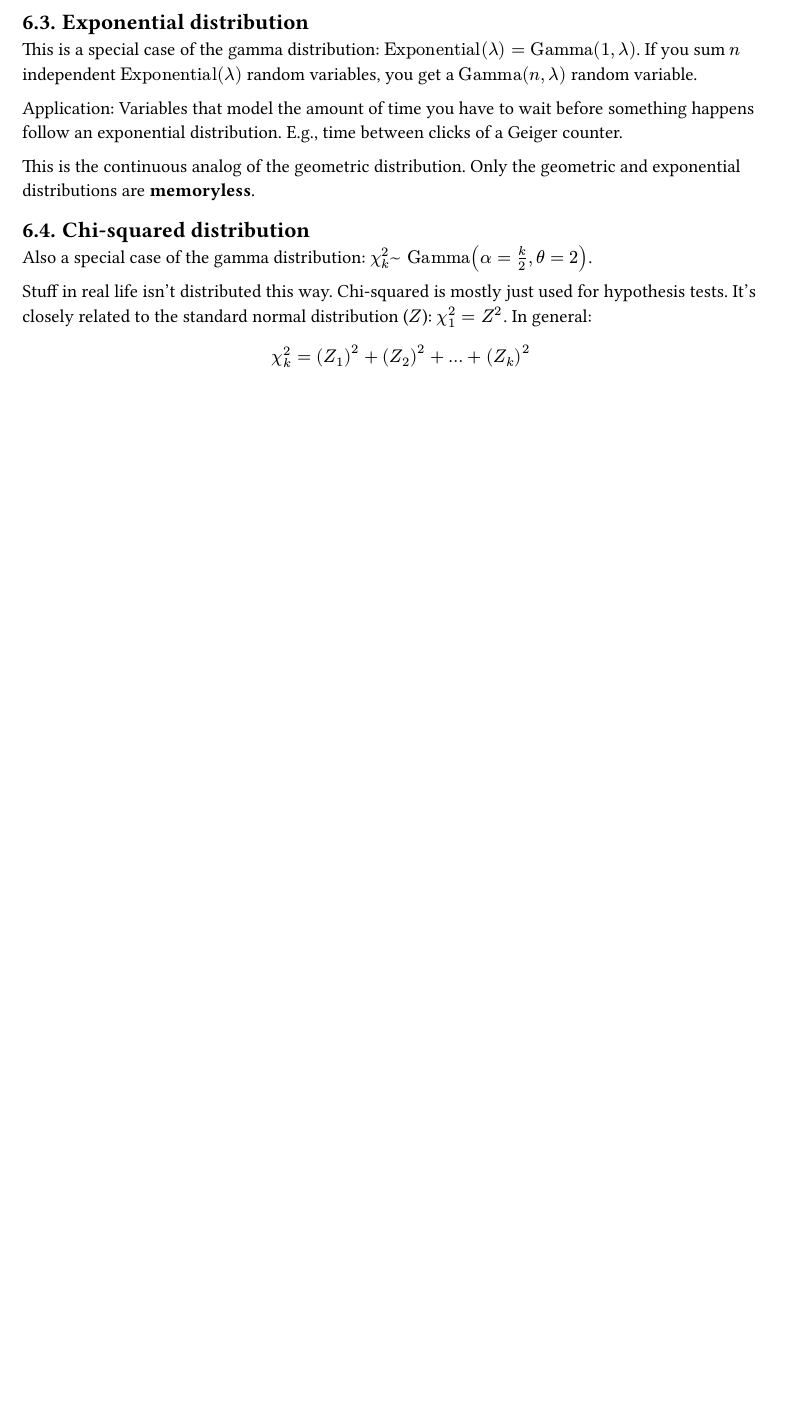
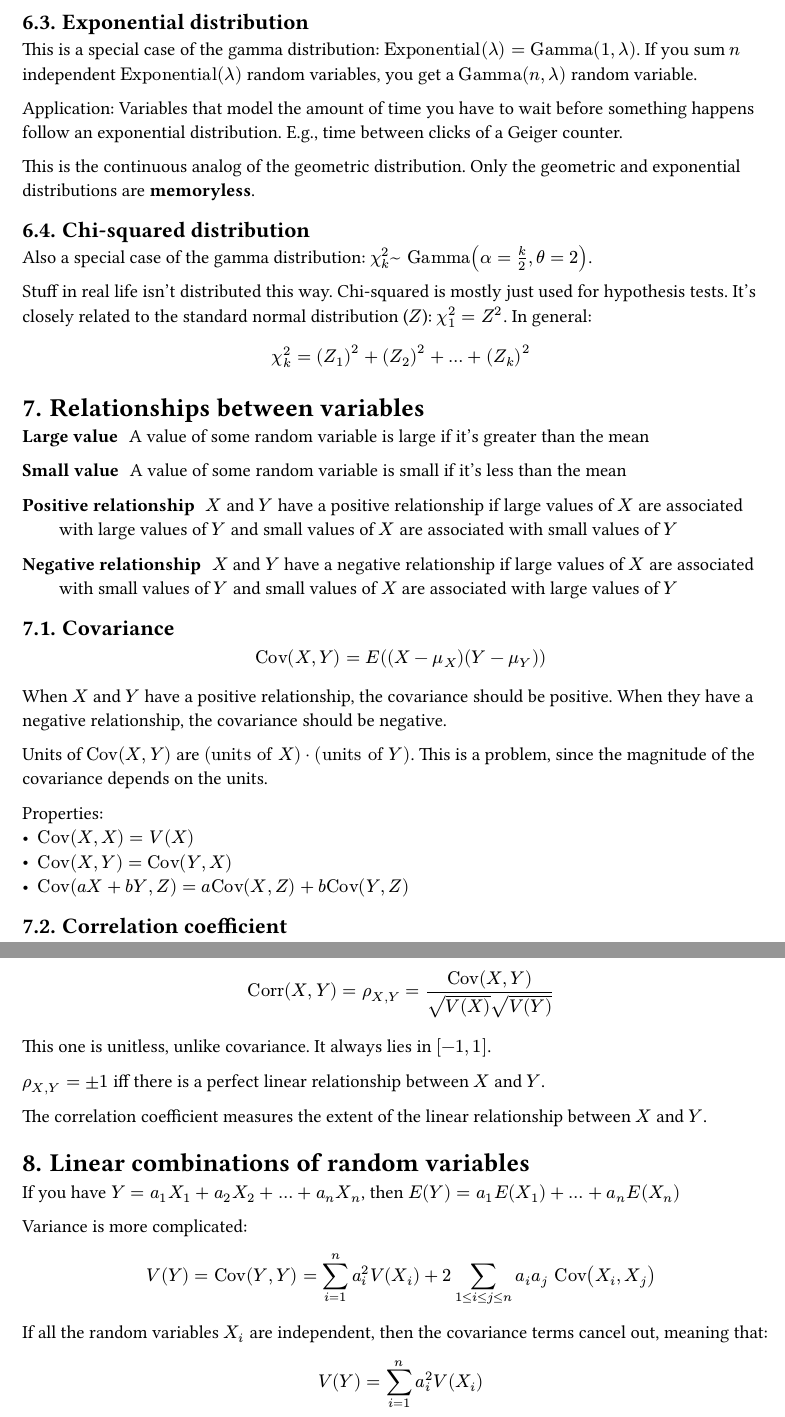
Before and after one commit to ysthakur/STAT400-Notes, a Typst document (main.typ): part of page 3 of 3 before the commit and two parts of pages 3 and 4 of 4 after it, the two joined at a grey line, cut so that both start at the same text, the shorter picture padded with empty space. The pictures show the PDF file main.pdf that the author committed with the source.

Commit message:
Some notes on covariance

```diff
--- a/main.typ
+++ b/main.typ
@@ -105,3 +105,46 @@ Also a special case of the gamma distribution: $chi_k^2 ~ "Gamma"(alpha = k/2, t
 Stuff in real life isn't distributed this way. Chi-squared is mostly just used for hypothesis tests. It's closely related to the standard normal distribution ($Z$): $chi_1^2 = Z^2$. In general:
 
 $ chi_k^2 = (Z_1)^2 + (Z_2)^2 + ... + (Z_k)^2 $
+
+= Relationships between variables
+
+/ Large value: A value of some random variable is large if it's greater than the mean
+/ Small value: A value of some random variable is small if it's less than the mean
+
+/ Positive relationship: $X$ and $Y$ have a positive relationship if large values of $X$ are associated with large values of $Y$ and small values of $X$ are associated with small values of $Y$
+/ Negative relationship: $X$ and $Y$ have a negative relationship if large values of $X$ are associated with small values of $Y$ and small values of $X$ are associated with large values of $Y$
+
+== Covariance
+
+$ "Cov"(X, Y) = E((X - mu_X)(Y - mu_Y)) $
+
+When $X$ and $Y$ have a positive relationship, the covariance should be positive. When they have a negative relationship, the covariance should be negative.
+
+Units of $"Cov"(X, Y)$ are $("units of" X) dot ("units of" Y)$. This is a problem, since the magnitude of the covariance depends on the units.
+
+Properties:
+- $"Cov"(X, X) = V(X)$
+- $"Cov"(X, Y) = "Cov"(Y, X)$
+- $"Cov"(a X + b Y, Z) = a"Cov"(X, Z) + b"Cov"(Y, Z)$
+
+== Correlation coefficient
+
+$ "Corr"(X, Y) = rho_(X, Y) = "Cov"(X, Y)/(sqrt(V(X))sqrt(V(Y))) $
+
+This one is unitless, unlike covariance. It always lies in $[-1, 1]$.
+
+$rho_(X, Y) = plus.minus 1$ iff there is a perfect linear relationship between $X$ and $Y$.
+
+The correlation coefficient measures the extent of the linear relationship between $X$ and $Y$.
+
+= Linear combinations of random variables
+
+If you have $Y = a_1 X_1 + a_2 X_2 + ... + a_n X_n$, then $E(Y) = a_1 E(X_1) + ... + a_n E(X_n)$
+
+Variance is more complicated:
+
+$ V(Y) = "Cov"(Y, Y) = sum_(i=1)^n a_i^2 V(X_i) + 2 sum_(1<=i<=j<=n) a_i a_j "Cov"(X_i, X_j) $
+
+If all the random variables $X_i$ are independent, then the covariance terms cancel out, meaning that:
+
+$ V(Y) = sum_(i=1)^n a_i^2 V(X_i) $
```
Also changed, not shown: main.pdf.
